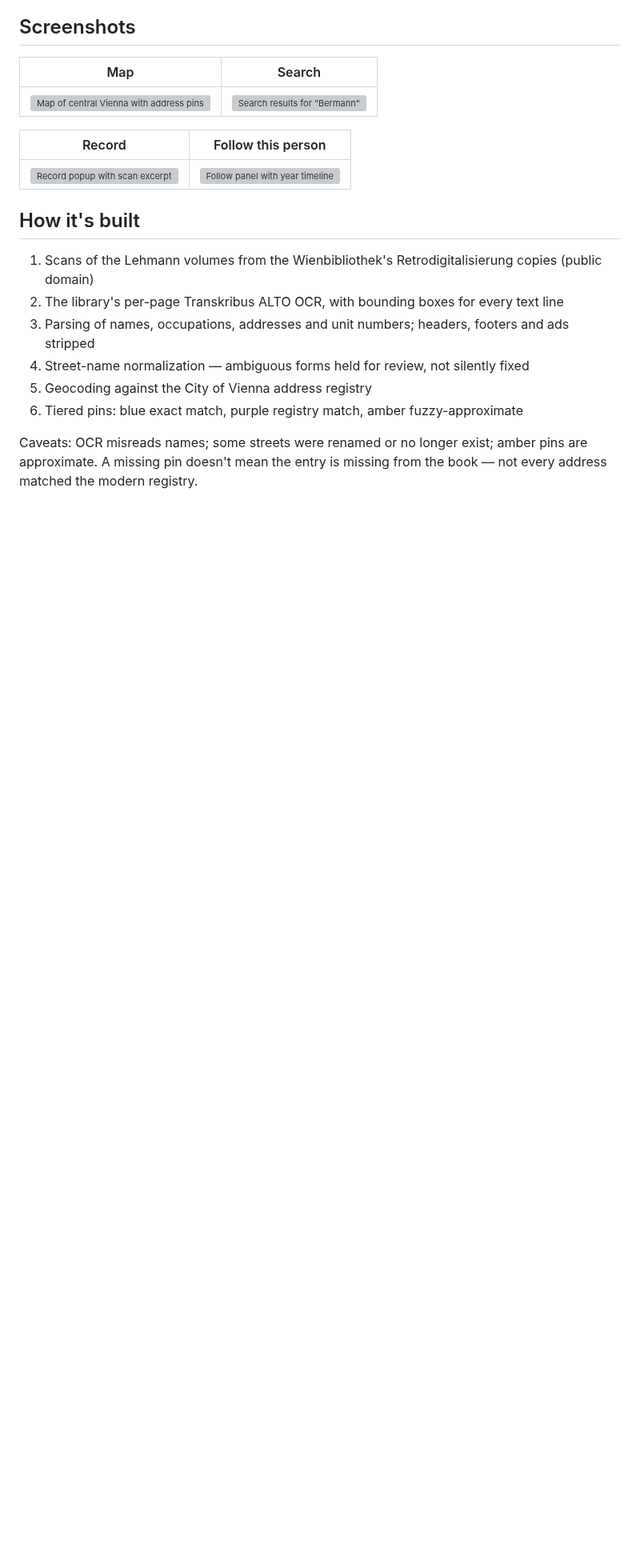
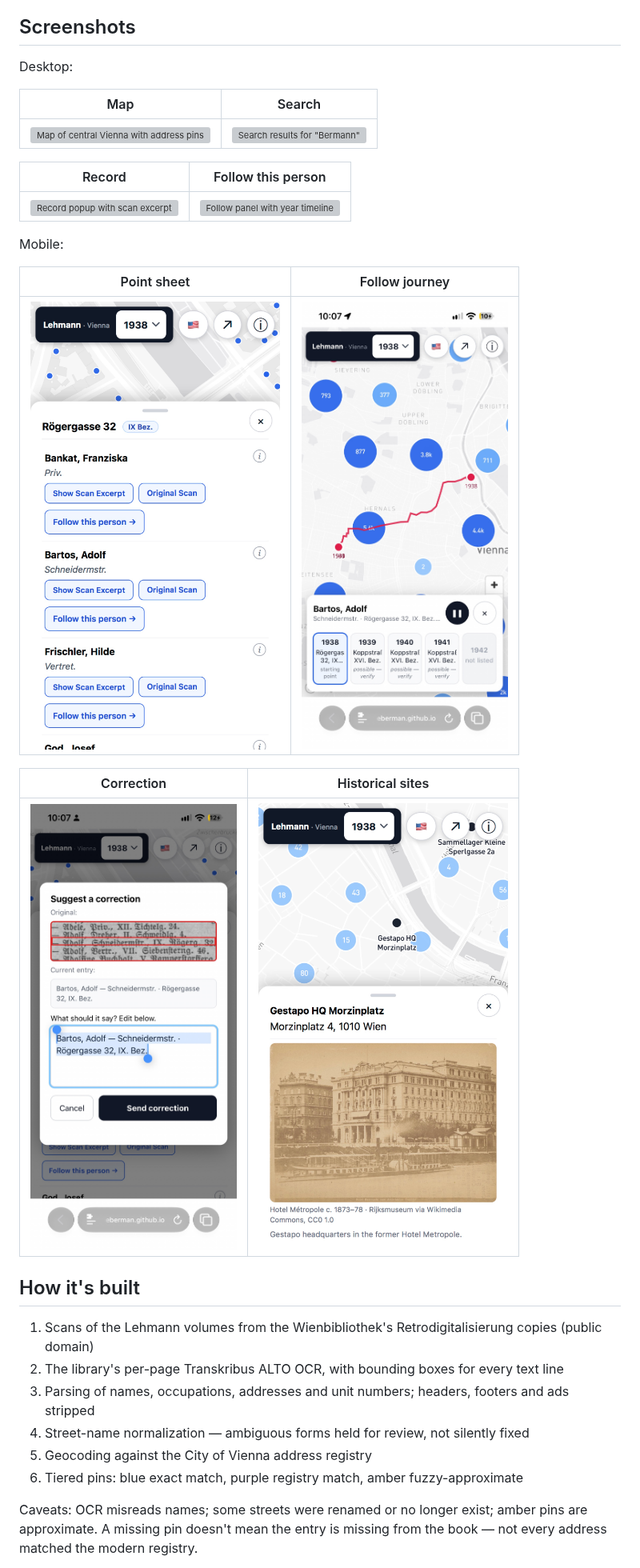
Before and after one commit to MosheBerman/VienneseDataCrunch, a Markdown page: README.md, the part around the change. Shown at 80% size. Rendered like a GitHub page; pictures changed too: screenshots/mobile-correction.jpg (added), screenshots/mobile-follow.jpg (added), screenshots/mobile-gestapo.jpg (added); blank space fills up the shorter version; grey boxes are pictures that could not be loaded.

Commit message:
Add mobile screenshots to README

```diff
--- a/README.md
+++ b/README.md
@@ -26,6 +26,8 @@ and each record popup shows the scanned row it came from.
 
 ## Screenshots
 
+Desktop:
+
 | Map | Search |
 | --- | ------ |
 | ![Map of central Vienna with address pins](screenshots/map.png) | ![Search results for "Bermann"](screenshots/search.png) |
@@ -33,6 +35,16 @@ and each record popup shows the scanned row it came from.
 | Record | Follow this person |
 | ------ | ------------------ |
 | ![Record popup with scan excerpt](screenshots/record.png) | ![Follow panel with year timeline](screenshots/follow.png) |
+
+Mobile:
+
+| Point sheet | Follow journey |
+| ----------- | -------------- |
+| ![Bottom sheet with records for an address](screenshots/mobile-sheet.jpg) | ![Follow panel mid-animation with routed path](screenshots/mobile-follow.jpg) |
+
+| Correction | Historical sites |
+| ---------- | ---------------- |
+| ![Suggest-a-correction modal](screenshots/mobile-correction.jpg) | ![Gestapo HQ historical site](screenshots/mobile-gestapo.jpg) |
 
 ## How it's built
 
```
